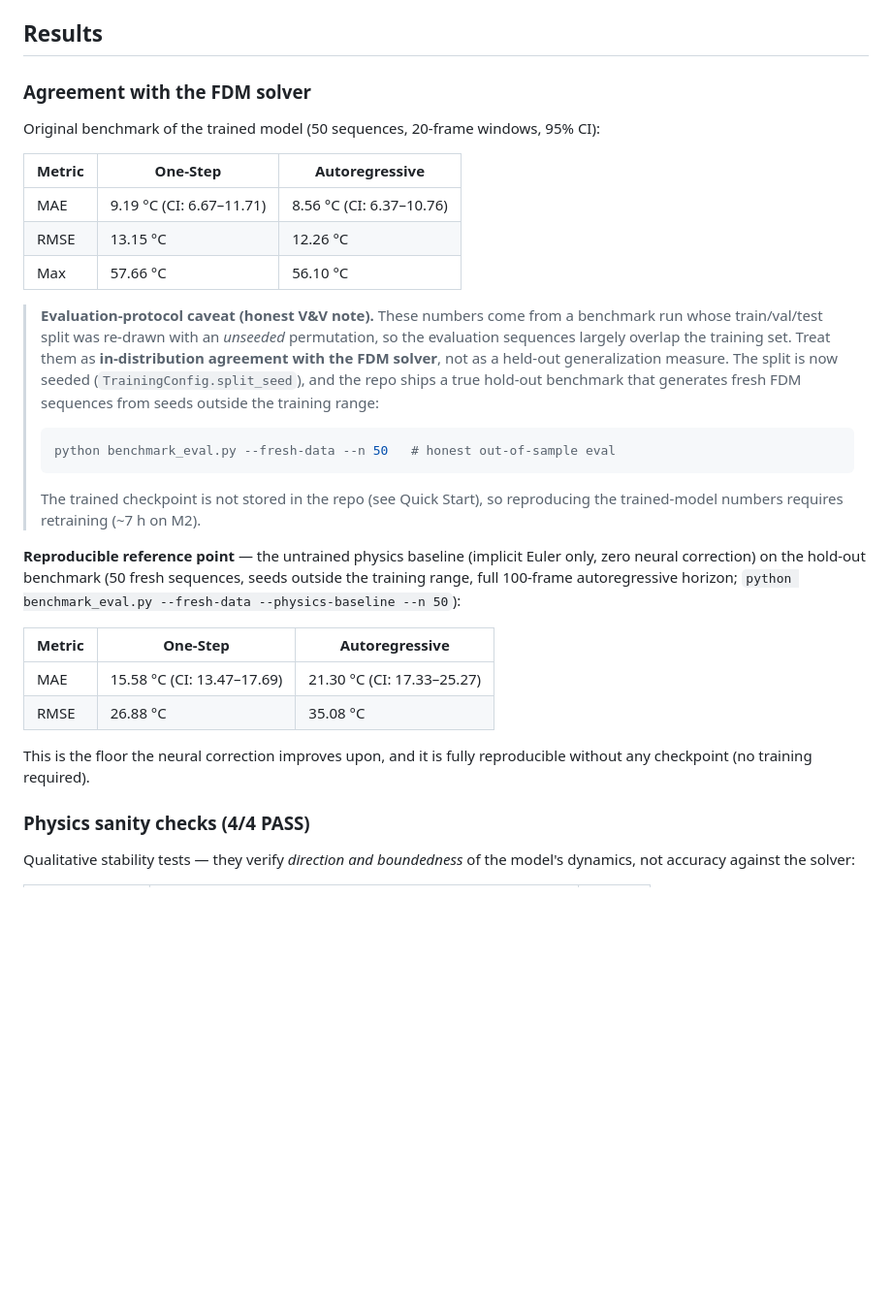
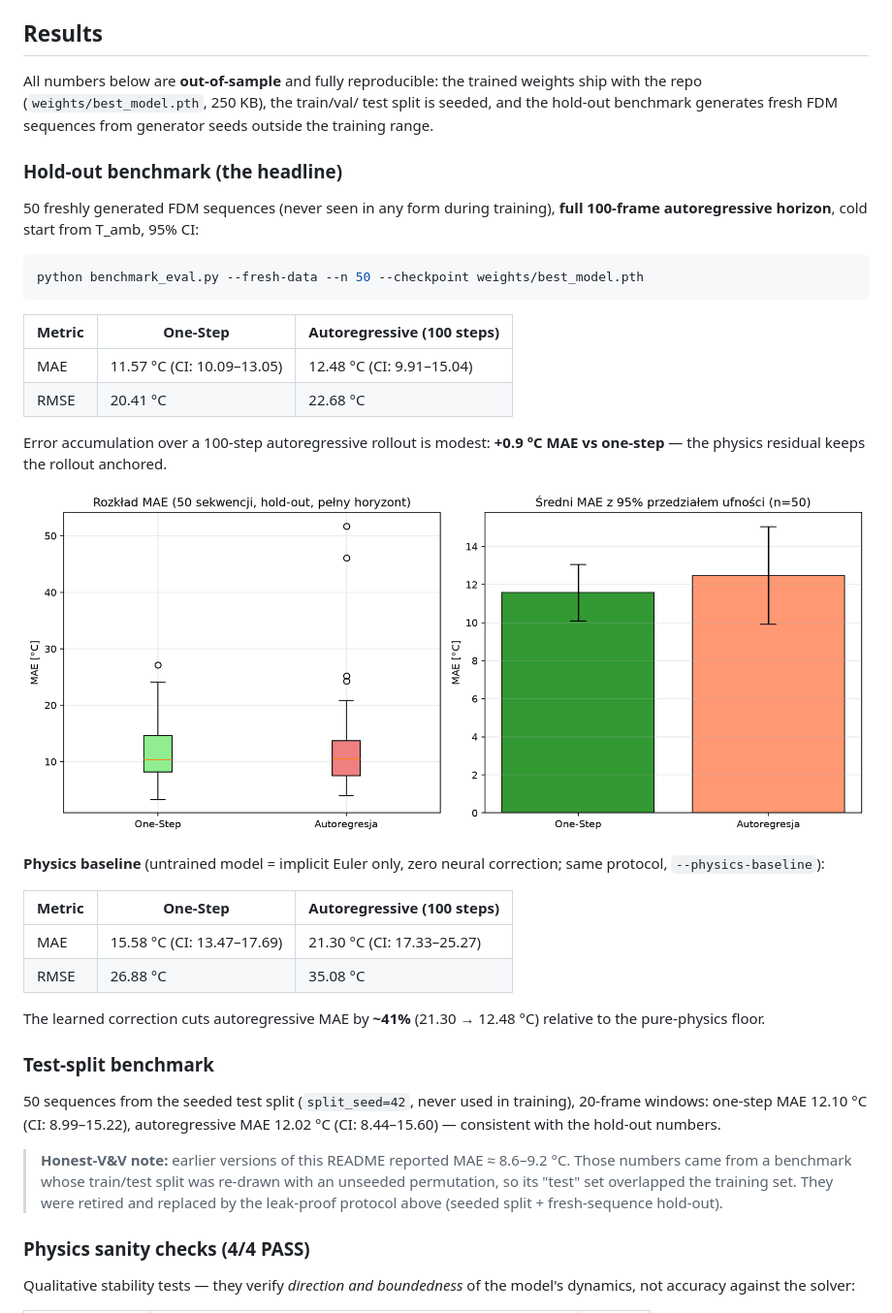
Before and after one commit to despablito/transient_thermal_PCB, a Markdown page: README.md, the part around one of its changes. Shown at 97% size. Rendered like a GitHub page; pictures changed too: visualizations/benchmark_holdout.png (added); blank space fills up the shorter version.

Commit message:
Retrain with seeded split; replace metrics with honest hold-out results
Full reproduction run on Apple Silicon (data gen 32 min + 30 epochs ~6.4 h):

- weights/best_model.pth: shipped trained checkpoint (epoch 28, weights-only,
  250 KB) so all reported numbers are reproducible without retraining
- README: headline is now the hold-out benchmark (50 fresh FDM sequences,
  seeds outside training range, full 100-frame autoregressive horizon):
  one-step MAE 11.57 C (CI 10.09-13.05), autoregressive 12.48 C
  (CI 9.91-15.04); physics baseline 15.58/21.30 C => learned correction
  cuts autoregressive MAE by ~41%; error accumulation over 100 steps
  +0.9 C vs one-step; test-split numbers consistent (12.10/12.02 C);
  note retiring the earlier leaked 8.6-9.2 C figures
- visualizations: all plots regenerated from the shipped checkpoint's run
  (physics validation 4/4 PASS at epoch 28, hold-out benchmark plot added)
- benchmark_{holdout,split}_results.json: full per-sequence results
- run_full_pipeline.sh: one-command reproduction (data -> train -> benchmarks)
- test_vis.py: "Neural Operator" -> "Neural Surrogate" in plot title

Co-Authored-By: Claude Fable 5 <noreply@anthropic.com>

````diff
--- a/README.md
+++ b/README.md
@@ -26,43 +26,53 @@ Instead of a purely data-driven model, we combine an **unconditionally stable ph
 
 ## Results
 
-### Agreement with the FDM solver
+All numbers below are **out-of-sample** and fully reproducible: the trained
+weights ship with the repo (`weights/best_model.pth`, 250 KB), the train/val/
+test split is seeded, and the hold-out benchmark generates fresh FDM
+sequences from generator seeds outside the training range.
 
-Original benchmark of the trained model (50 sequences, 20-frame windows, 95% CI):
+### Hold-out benchmark (the headline)
 
-| Metric | One-Step | Autoregressive |
-|--------|----------|----------------|
-| MAE | 9.19 °C (CI: 6.67–11.71) | 8.56 °C (CI: 6.37–10.76) |
-| RMSE | 13.15 °C | 12.26 °C |
-| Max | 57.66 °C | 56.10 °C |
+50 freshly generated FDM sequences (never seen in any form during training),
+**full 100-frame autoregressive horizon**, cold start from T_amb, 95% CI:
 
-> **Evaluation-protocol caveat (honest V&V note).** These numbers come from a
-> benchmark run whose train/val/test split was re-drawn with an *unseeded*
-> permutation, so the evaluation sequences largely overlap the training set.
-> Treat them as **in-distribution agreement with the FDM solver**, not as a
-> held-out generalization measure. The split is now seeded
-> (`TrainingConfig.split_seed`), and the repo ships a true hold-out benchmark
-> that generates fresh FDM sequences from seeds outside the training range:
->
-> ```bash
-> python benchmark_eval.py --fresh-data --n 50   # honest out-of-sample eval
-> ```
->
-> The trained checkpoint is not stored in the repo (see Quick Start), so
-> reproducing the trained-model numbers requires retraining (~7 h on M2).
+```bash
+python benchmark_eval.py --fresh-data --n 50 --checkpoint weights/best_model.pth
+```
 
-**Reproducible reference point** — the untrained physics baseline (implicit
-Euler only, zero neural correction) on the hold-out benchmark (50 fresh
-sequences, seeds outside the training range, full 100-frame autoregressive
-horizon; `python benchmark_eval.py --fresh-data --physics-baseline --n 50`):
+| Metric | One-Step | Autoregressive (100 steps) |
+|--------|----------|----------------------------|
+| MAE | 11.57 °C (CI: 10.09–13.05) | 12.48 °C (CI: 9.91–15.04) |
+| RMSE | 20.41 °C | 22.68 °C |
 
-| Metric | One-Step | Autoregressive |
-|--------|----------|----------------|
+Error accumulation over a 100-step autoregressive rollout is modest:
+**+0.9 °C MAE vs one-step** — the physics residual keeps the rollout anchored.
+
+![Hold-out benchmark](visualizations/benchmark_holdout.png)
+
+**Physics baseline** (untrained model = implicit Euler only, zero neural
+correction; same protocol, `--physics-baseline`):
+
+| Metric | One-Step | Autoregressive (100 steps) |
+|--------|----------|----------------------------|
 | MAE | 15.58 °C (CI: 13.47–17.69) | 21.30 °C (CI: 17.33–25.27) |
 | RMSE | 26.88 °C | 35.08 °C |
 
-This is the floor the neural correction improves upon, and it is fully
-reproducible without any checkpoint (no training required).
+The learned correction cuts autoregressive MAE by **~41%** (21.30 → 12.48 °C)
+relative to the pure-physics floor.
+
+### Test-split benchmark
+
+50 sequences from the seeded test split (`split_seed=42`, never used in
+training), 20-frame windows: one-step MAE 12.10 °C (CI: 8.99–15.22),
+autoregressive MAE 12.02 °C (CI: 8.44–15.60) — consistent with the hold-out
+numbers.
+
+> **Honest-V&V note:** earlier versions of this README reported MAE
+> ≈ 8.6–9.2 °C. Those numbers came from a benchmark whose train/test split
+> was re-drawn with an unseeded permutation, so its "test" set overlapped the
+> training set. They were retired and replaced by the leak-proof protocol
+> above (seeded split + fresh-sequence hold-out).
 
 ### Physics sanity checks (4/4 PASS)
 
````
Also changed, not shown: other parts of README.md (+21 -15 lines), visualizations/benchmark_50seq.png, visualizations/diagnostic_plot.png, visualizations/learning_curve.png, visualizations/physics_validation.png, 5 other files.
